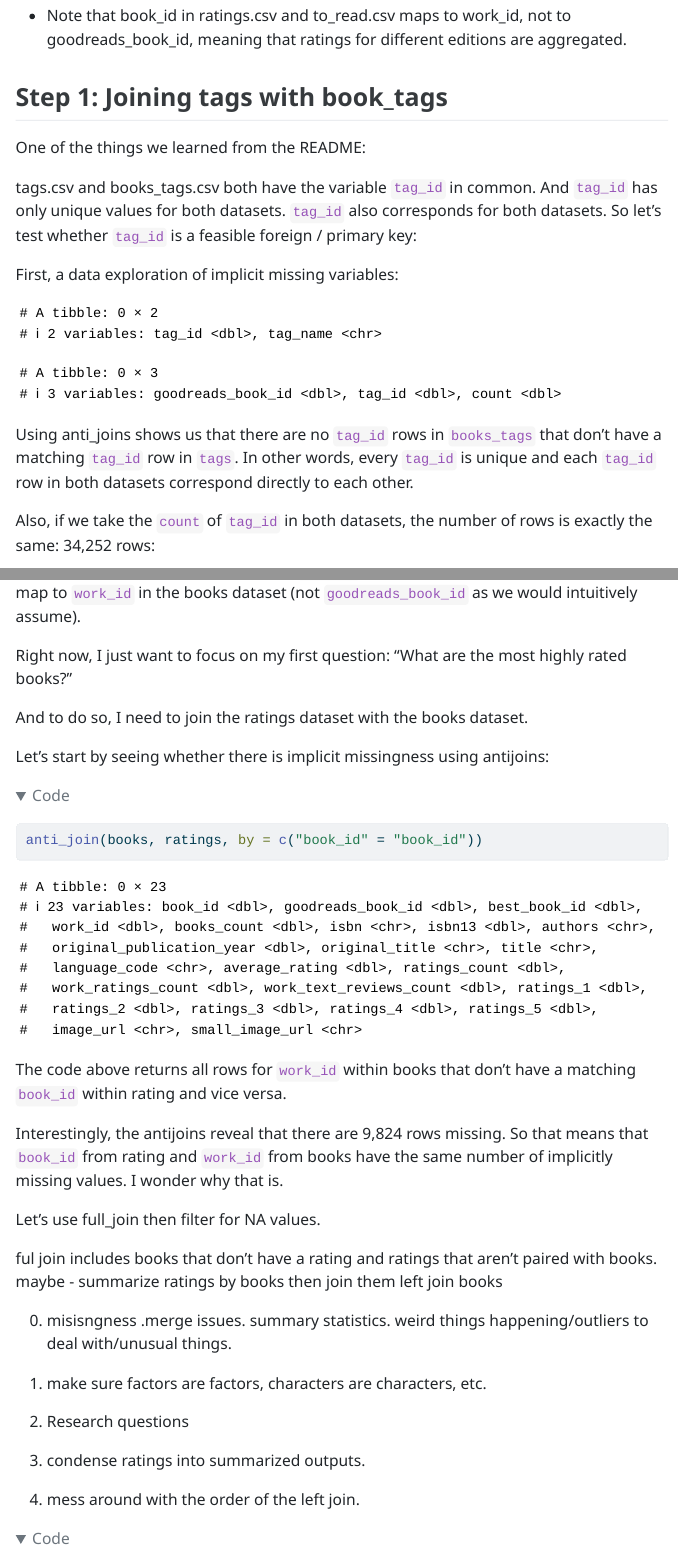
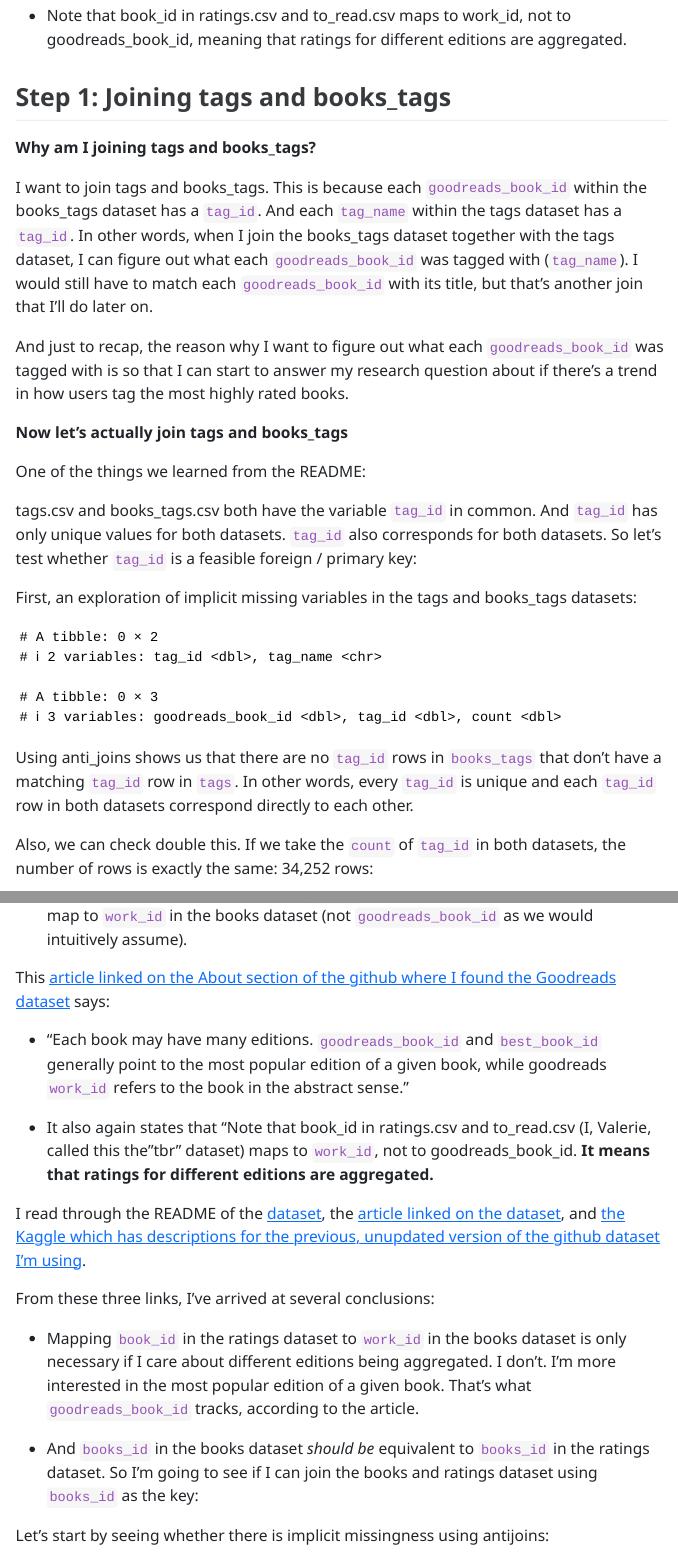
Before and after one commit to stat301-1-2023-fall/final-project-1-valerieyichu, a Quarto document (Chu_Valerie_progress_memo_2.qmd): the page in a window 1100 px wide, from 2330 px down, and a second part further down, joined at a grey line. The pictures show the output file Chu_Valerie_progress_memo_2.html that the author committed with the source, opened offline; menus at the side of the page are left out; long lines of code are wrapped.

Commit message:
step 2 half done

````diff
--- a/Chu_Valerie_progress_memo_2.qmd
+++ b/Chu_Valerie_progress_memo_2.qmd
@@ -105,14 +105,22 @@
 - Note that book_id in ratings.csv and to_read.csv maps to work_id, not to goodreads_book_id, meaning that ratings for different editions are aggregated.
 
 
-## Step 1: Joining tags with book_tags
+## Step 1: Joining tags and books_tags
 
+**Why am I joining tags and books_tags?**
+
+I want to join tags and books_tags. This is because each `goodreads_book_id` within the books_tags dataset has a `tag_id`. And each `tag_name` within the tags dataset has a `tag_id`. In other words, when I join the books_tags dataset together with the tags dataset, I can figure out what each `goodreads_book_id` was tagged with (`tag_name`). I would still have to match each `goodreads_book_id` with its title, but that's another join that I'll do later on.
+
+And just to recap, the reason why I want to figure out what each `goodreads_book_id` was tagged with is so that I can start to answer my research question about if there's a trend in how users tag the most highly rated books.
+
+
+**Now let's actually join tags and books_tags**
 
 One of the things we learned from the README:
 
 tags.csv and books_tags.csv both have the variable `tag_id` in common. And `tag_id` has only unique values for both datasets. `tag_id` also corresponds for both datasets. So let's test whether `tag_id` is a feasible foreign / primary key:
 
-First, a data exploration of implicit missing variables:
+First, an exploration of implicit missing variables in the tags and books_tags datasets:
 ```{r, echo = FALSE}
 anti_join(tags, books_tags, by = c("tag_id" = "tag_id"))
 ```
@@ -121,7 +129,7 @@
 ```
 Using anti_joins shows us that there are no `tag_id` rows in `books_tags` that don't have a matching `tag_id` row in `tags`. In other words, every `tag_id` is unique and each `tag_id` row in both datasets correspond directly to each other.
 
-Also, if we take the `count` of `tag_id` in both datasets, the number of rows is exactly the same: 34,252 rows:
+Also, we can check double this. If we take the `count` of `tag_id` in both datasets, the number of rows is exactly the same: 34,252 rows:
 ```{r, echo = FALSE}
 books_tags |> count(tag_id)
 tags |> count(tag_id)
@@ -156,4 +163,2 @@
 
-Right now, I just want to focus on my first question: "What are the most highly rated books?"
 
-And to do so, I need to join the ratings dataset with the books dataset.
@@ -160,9 +175,23 @@
+This [article linked on the About section of the github where I found the Goodreads dataset](http://fastml.com/goodbooks-10k-a-new-dataset-for-book-recommendations/) says:
+
+- "Each book may have many editions. `goodreads_book_id` and `best_book_id` generally point to the most popular edition of a given book, while goodreads `work_id` refers to the book in the abstract sense."
+
+- It also again states that "Note that book_id in ratings.csv and to_read.csv (I, Valerie, called this the  "tbr" dataset) maps to `work_id`, not to goodreads_book_id. **It means that ratings for different editions are aggregated.**
+
+I read through the README of the [dataset](https://github.com/zygmuntz/goodbooks-10k), the [article linked on the dataset](http://fastml.com/goodbooks-10k-a-new-dataset-for-book-recommendations/), and [the Kaggle which has descriptions for the previous, unupdated version of the github dataset I'm using](https://www.kaggle.com/datasets/zygmunt/goodbooks-10k#books.csv).
+
+From these three links, I've arrived at several conclusions:
+
+- Mapping `book_id` in the ratings dataset to `work_id` in the books dataset is only necessary if I care about different editions being aggregated. I don't. I'm more interested in the most popular edition of a given book. That's what `goodreads_book_id` tracks, according to the article.
+
+- And `books_id` in the books dataset *should be* equivalent to `books_id` in the ratings dataset. So I'm going to see if I can join the books and ratings dataset using `books_id` as the key:
+
 
 Let's start by seeing whether there is implicit missingness using antijoins:
 
-```{r}
+```{r, echo = FALSE}
 anti_join(books, ratings, by = c("book_id" = "book_id"))
 ```
 
-The code above returns all rows for `work_id` within books that don't have a matching `book_id` within rating and vice versa.
+The code above returns all rows for `book_id` within books that don't have a matching `book_id` within rating and vice versa. There are no rows that don't match.
 
@@ -169,9 +199,9 @@
 
-Interestingly, the antijoins reveal that there are 9,824 rows missing. So that means that `book_id` from rating and `work_id` from books have the same number of implicitly missing values. I wonder why that is.
+Just a quick side note because I find this very interesting: If I were to have instead mapped `work_id` in books with `book_id` in ratings (which I didn't because I'm interested in the most popular edition of a given book, *not* different editions being aggregated). But just hypothetically speaking. Then I would have first needed to condense the ratings into summarized outputs then join that with books using a left join (because there are 9,824 rows where `work_id` doesn't match to `book_id` and 5,846,293 rows where `book_id` doesn't match to `work_id` (there are simply many more work_id rows than book_id rows because, again, multiple book editions. See R file for more details). But since I'm not doing that because I'm not interested in different editions being aggregated, all I need to do is use `book_id` to join the datasets books and ratings.
 
 Let's use full_join then filter for NA values.
 
- ful join includes books that don't have a rating and ratings that aren't paired with books.\
+full join includes books that don't have a rating and ratings that aren't paired with books.\
 maybe - summarize ratings by books then join them
 left join books
 
````
Also changed, not shown: Chu_Valerie_progress_memo_2.R (+38 -1 lines), Chu_Valerie_progress_memo_2.html, Chu_Valerie_progress_memo_2.qmd (31 more changed lines).
